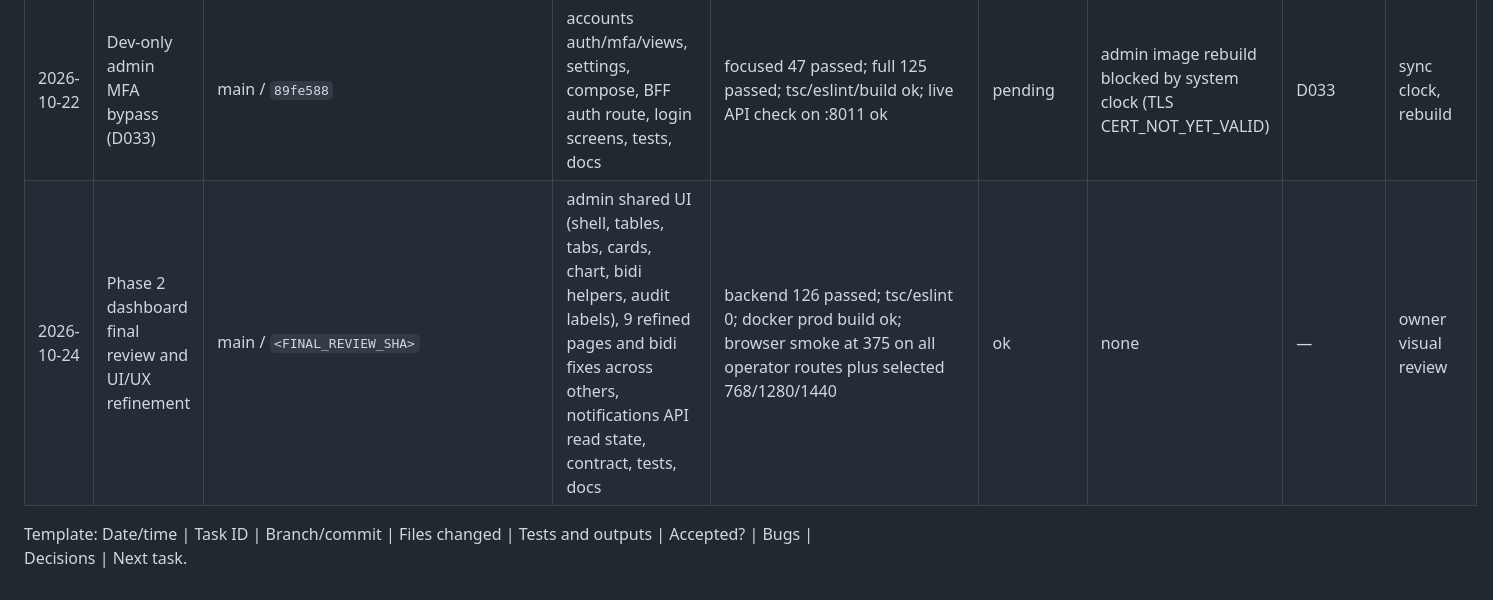
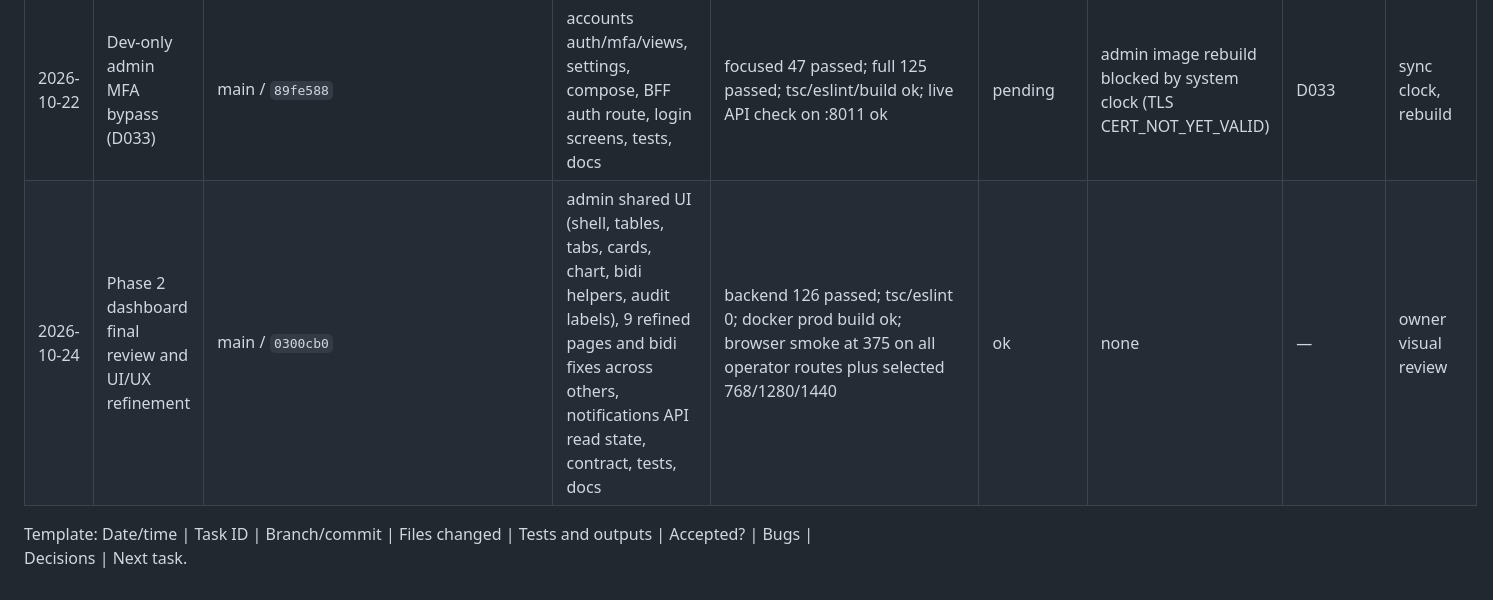
Before and after one commit to bamalliss84/rideflow, a Markdown page: docs/project-management/05_PROJECT_STATE.md, the part around the change. GitHub-like rendering.

Commit message:
docs: record dashboard final review commit SHA
Co-Authored-By: Claude Opus 5.5 <noreply@anthropic.com>

```diff
--- a/docs/project-management/05_PROJECT_STATE.md
+++ b/docs/project-management/05_PROJECT_STATE.md
@@ -126,6 +126,6 @@ Do not change approved policy. Owner approval of the PROPOSED/PROVISIONAL policy
 | 2026-10-21 | Phase 1 backend | main / `0da382308386677be1ddc490314cbd18b5a06656` | repo foundation + services/api + tests + docs | 103 passed; lint/format/migrations/OpenAPI ok; live smoke ok | pending | fixed during session: FOR UPDATE on outer join, django-filter class-level queryset vs fail-closed manager, OTP per-IP limit too strict | D020–D028 | Phase 2 (MFA, CI green, Next.js scaffold) |
 | 2026-10-22 | Phase 2 admin portal | main / `daefc54c93fb7eb915dd752bb1f130351a4371bb` | apps/admin (new), backend MFA + portal endpoints, compose/CI/docs | 113 backend passed; tsc/eslint/build ok; browser walkthrough ok | pending | fixed: refresh-token rotation race (single-flight refresh), django-filter + fail-closed manager, React hook state anti-patterns | D029–D032 | Phase 3 |
 | 2026-10-22 | Dev-only admin MFA bypass (D033) | main / `89fe588` | accounts auth/mfa/views, settings, compose, BFF auth route, login screens, tests, docs | focused 47 passed; full 125 passed; tsc/eslint/build ok; live API check on :8011 ok | pending | admin image rebuild blocked by system clock (TLS CERT_NOT_YET_VALID) | D033 | sync clock, rebuild |
-| 2026-10-24 | Phase 2 dashboard final review and UI/UX refinement | main / `<FINAL_REVIEW_SHA>` | admin shared UI (shell, tables, tabs, cards, chart, bidi helpers, audit labels), 9 refined pages and bidi fixes across others, notifications API read state, contract, tests, docs | backend 126 passed; tsc/eslint 0; docker prod build ok; browser smoke at 375 on all operator routes plus selected 768/1280/1440 | ok | none | — | owner visual review |
+| 2026-10-24 | Phase 2 dashboard final review and UI/UX refinement | main / `0300cb0` | admin shared UI (shell, tables, tabs, cards, chart, bidi helpers, audit labels), 9 refined pages and bidi fixes across others, notifications API read state, contract, tests, docs | backend 126 passed; tsc/eslint 0; docker prod build ok; browser smoke at 375 on all operator routes plus selected 768/1280/1440 | ok | none | — | owner visual review |
 
 Template: Date/time | Task ID | Branch/commit | Files changed | Tests and outputs | Accepted? | Bugs | Decisions | Next task.
```
Also changed, not shown: docs/reports/PHASE_02_DASHBOARD_FINAL_REVIEW.md (+1 -1 lines).
